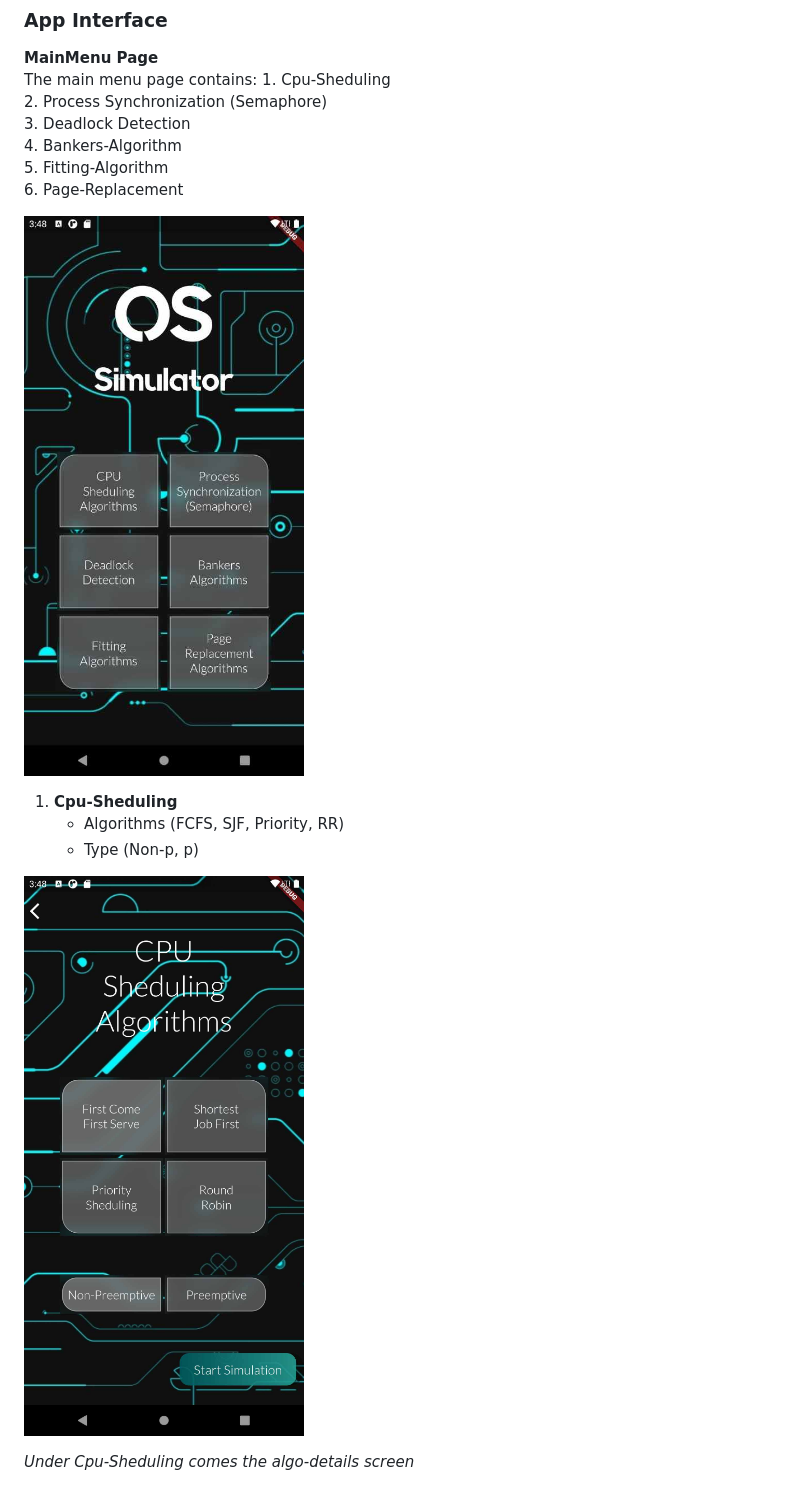
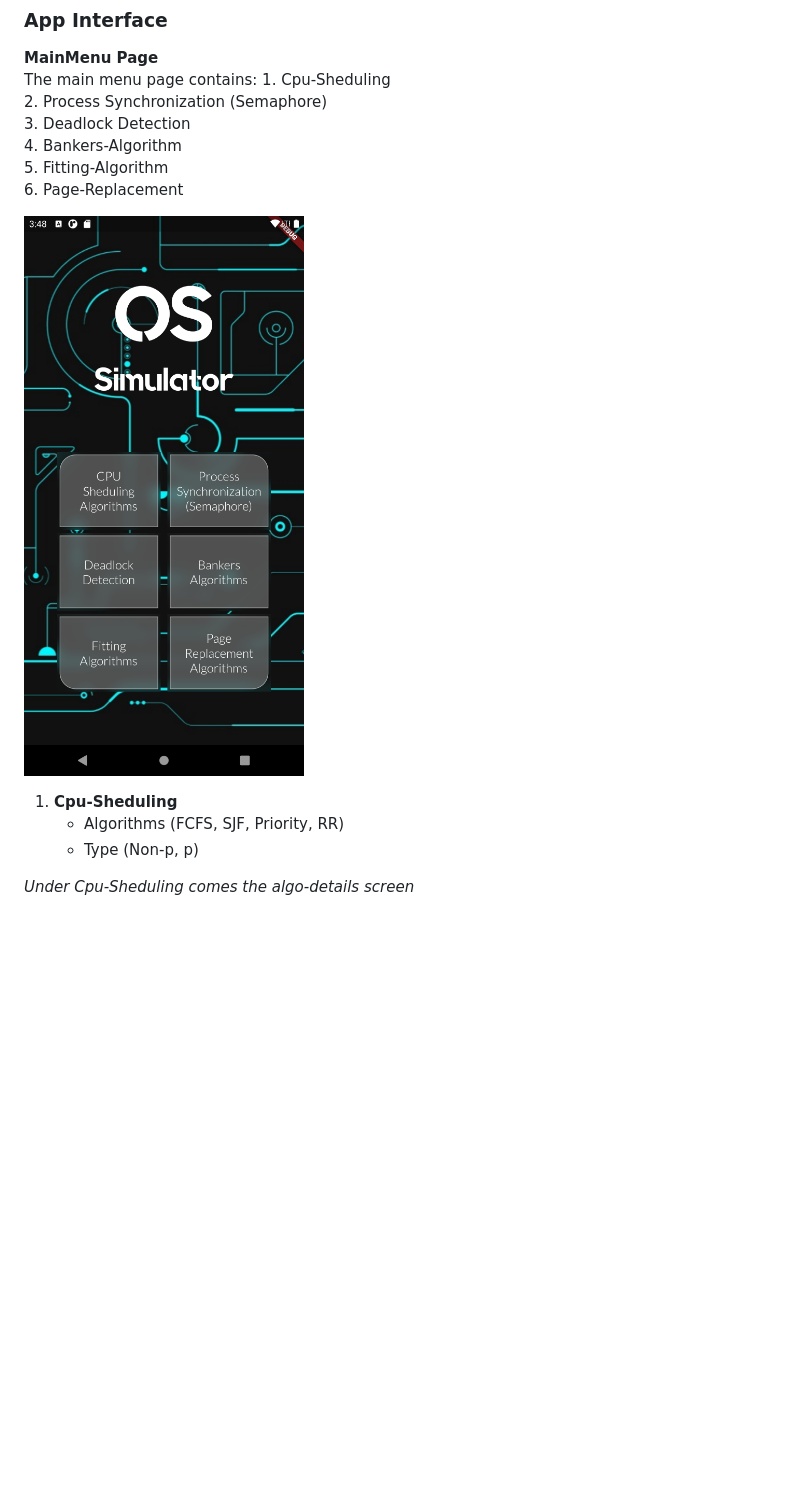
Before and after one commit to Anushakhalil/OS_Simulator, a Markdown page: README.md, the part around the change. Drawn GitHub-style; pictures changed too: images/pic_1.jpg (deleted), images/pic_1.png (added); blank space fills up the shorter version.

```diff
--- a/README.md
+++ b/README.md
@@ -35,7 +35,7 @@ flutter run
     6. Page-Replacement <br/>
 
 
-![1](images/pic_1.jpg "Screen image for Main-Menu")
+![1](images/pic_1.png "Screen image for Main-Menu")
 
 
 1. **Cpu-Sheduling** <br/>
@@ -43,7 +43,7 @@ flutter run
     - Type (Non-p, p)
 
 
-![2](images/pic_2.jpg "Screen image for Cpu-Sheduling")
+<!-- ![2](images/pic_2.jpg "Screen image for Cpu-Sheduling") -->
 
 *Under Cpu-Sheduling comes the algo-details screen*
 
```
